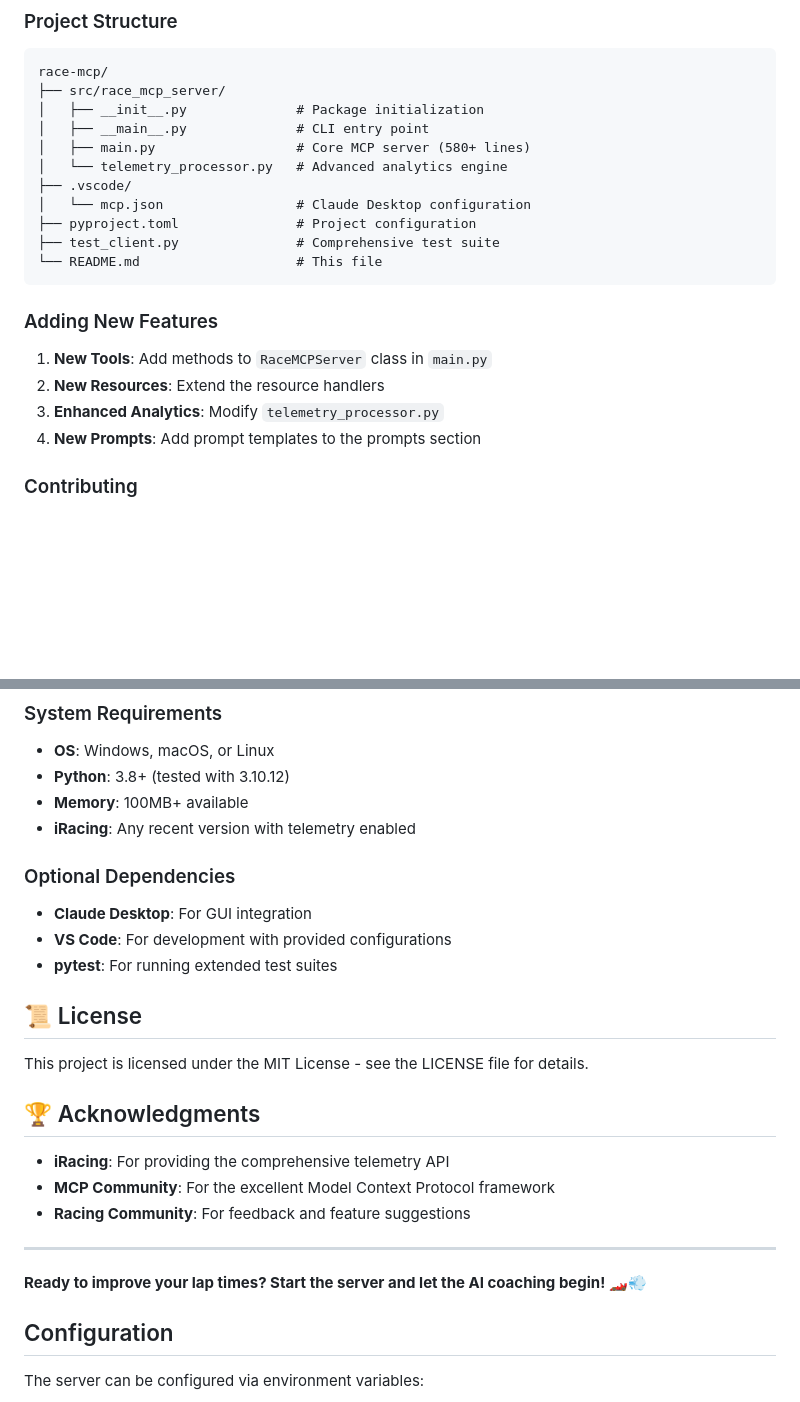
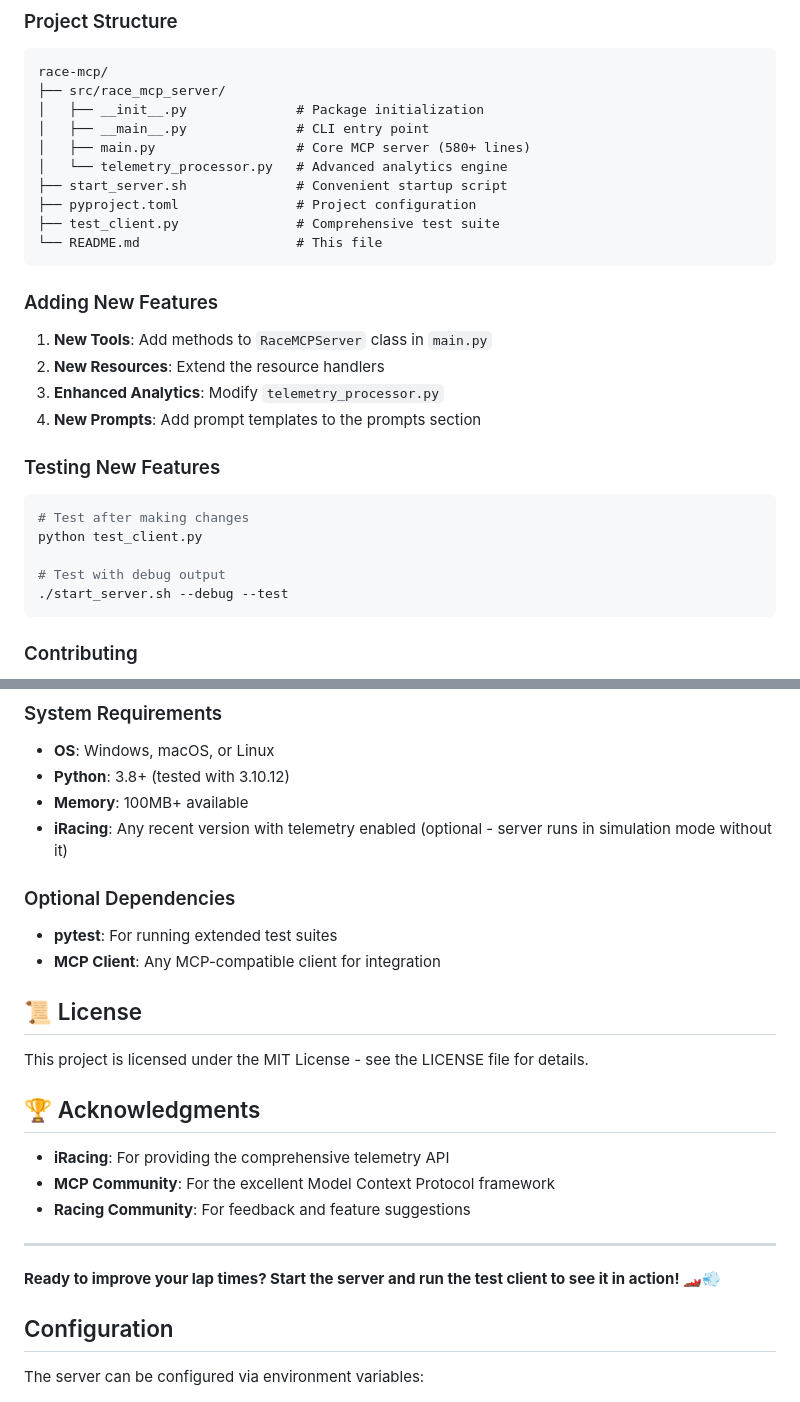
Before and after one commit to consolecowboy0/race-mcp, a Markdown page: README.md, 2 parts joined by grey strips. Drawn GitHub-style; blank space fills up the shorter version.

````diff
--- a/README.md
+++ b/README.md
@@ -279,8 +279,7 @@ race-mcp/
 │   ├── __main__.py              # CLI entry point
 │   ├── main.py                  # Core MCP server (580+ lines)
 │   └── telemetry_processor.py   # Advanced analytics engine
-├── .vscode/
-│   └── mcp.json                 # Claude Desktop configuration
+├── start_server.sh              # Convenient startup script
 ├── pyproject.toml               # Project configuration
 ├── test_client.py               # Comprehensive test suite
 └── README.md                    # This file
@@ -291,6 +290,15 @@ race-mcp/
 2. **New Resources**: Extend the resource handlers
 3. **Enhanced Analytics**: Modify `telemetry_processor.py`
 4. **New Prompts**: Add prompt templates to the prompts section
+
+### Testing New Features
+```bash
+# Test after making changes
+python test_client.py
+
+# Test with debug output
+./start_server.sh --debug --test
+```
 
 ### Contributing
 1. Fork the repository
@@ -312,12 +320,11 @@ aiofiles = ">=0.8.0"     # Async file operations
 - **OS**: Windows, macOS, or Linux
 - **Python**: 3.8+ (tested with 3.10.12)
 - **Memory**: 100MB+ available
-- **iRacing**: Any recent version with telemetry enabled
+- **iRacing**: Any recent version with telemetry enabled (optional - server runs in simulation mode without it)
 
 ### Optional Dependencies
-- **Claude Desktop**: For GUI integration
-- **VS Code**: For development with provided configurations
 - **pytest**: For running extended test suites
+- **MCP Client**: Any MCP-compatible client for integration
 
 ## 📜 License
 
@@ -331,7 +338,7 @@ This project is licensed under the MIT License - see the LICENSE file for detail
 
 ---
 
-**Ready to improve your lap times? Start the server and let the AI coaching begin! 🏎️💨**
+**Ready to improve your lap times? Start the server and run the test client to see it in action! 🏎️💨**
 
 ## Configuration
 
````
